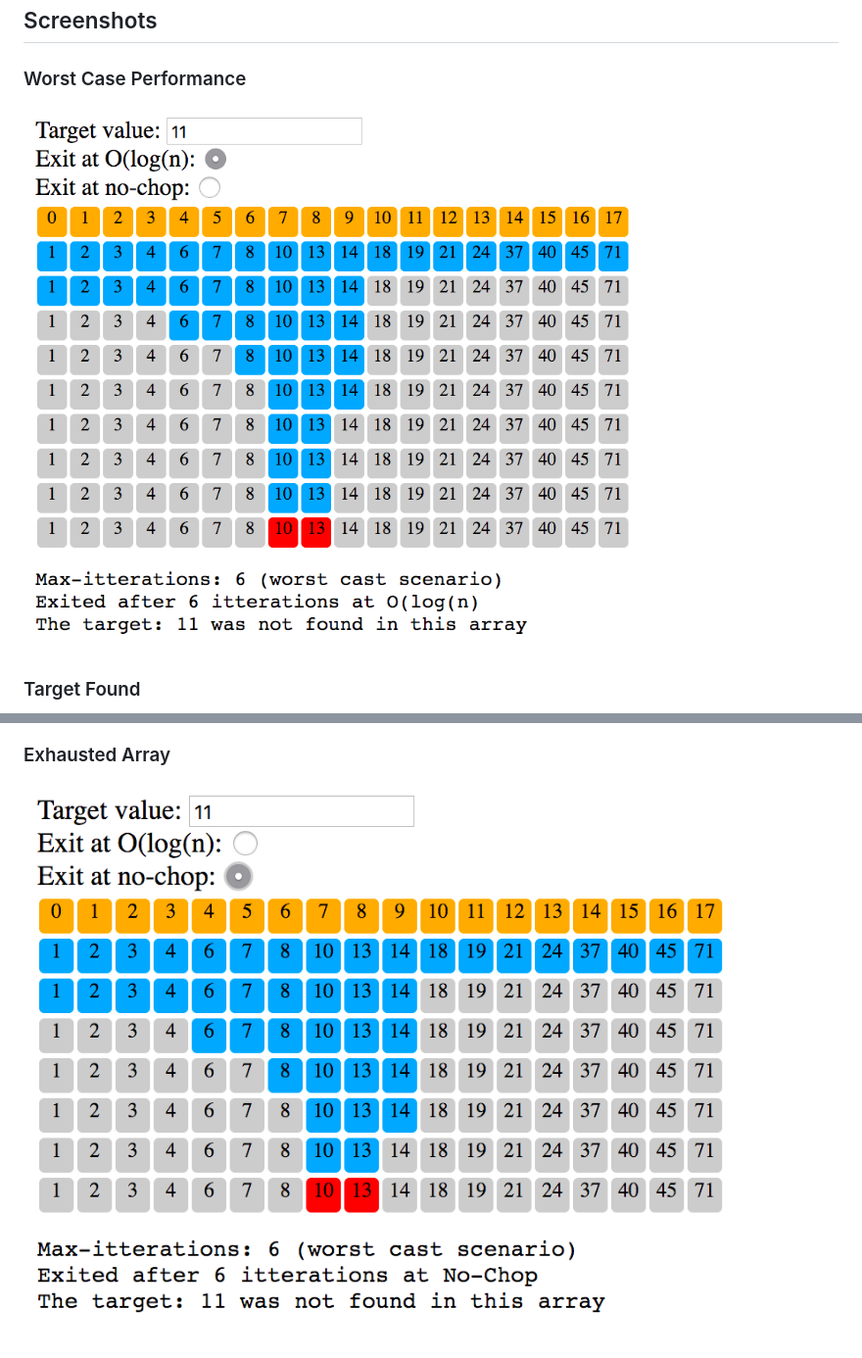
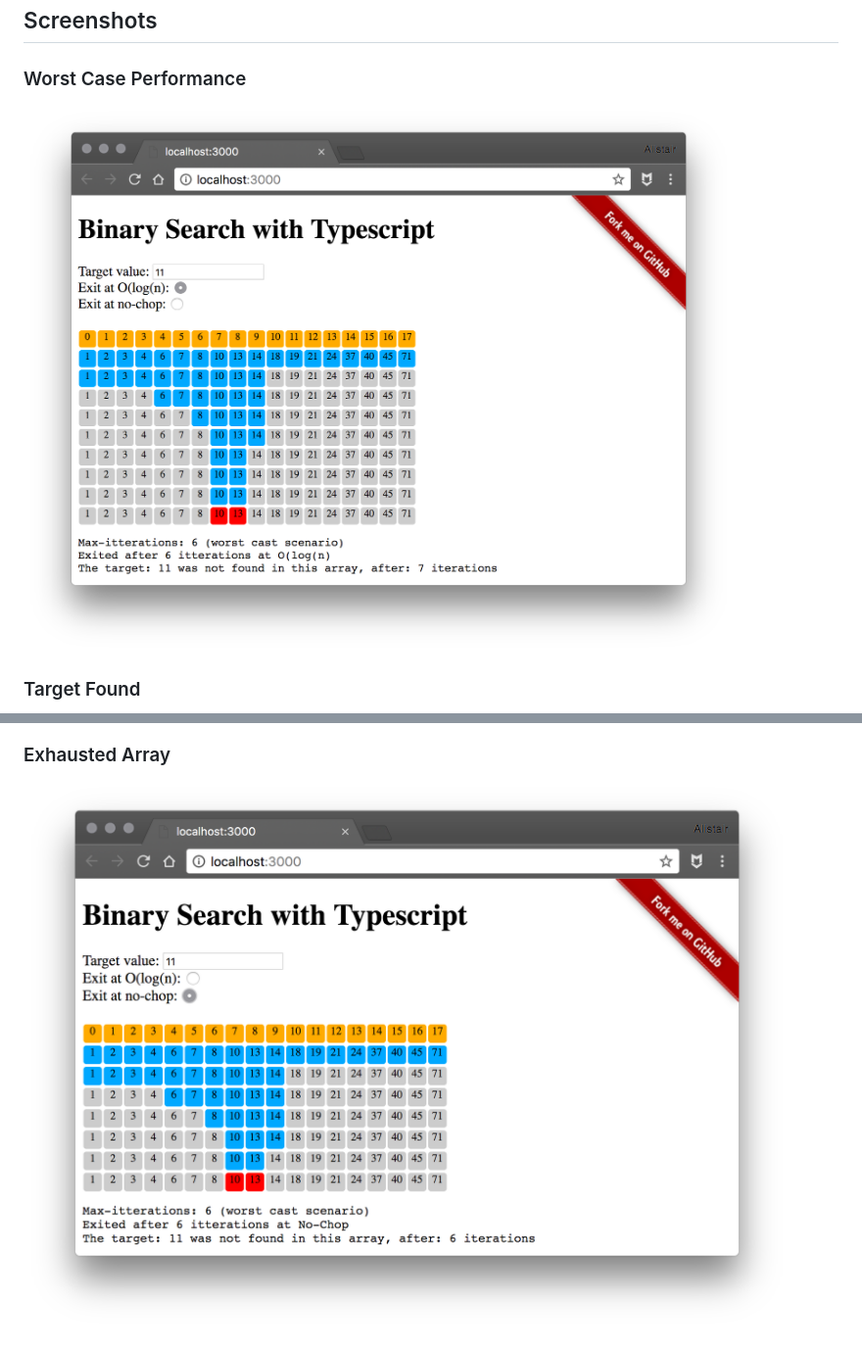
Before and after one commit to F1LT3R/binary-search-in-typescript, a Markdown page: README.md, 2 parts joined by grey strips. Shown: that part at 98% size. Rendered like a GitHub page; pictures changed too: binary-search-no-chop.png (deleted), binary-search-typescript-no-chop.png (added), binary-search-typescript-worst-case-performance.png (added).

```diff
--- a/README.md
+++ b/README.md
@@ -9,7 +9,7 @@ This is a quick example of a Binary Search implemented in Typescript.
 
 ### Worst Case Performance
 
-![binary-search-worst-case-performance.png](binary-search-worst-case-performance.png)
+![binary-search-typescript-worst-case-performance.png](binary-search-typescript-worst-case-performance.png)
 
 ### Target Found
 
@@ -17,4 +17,4 @@ This is a quick example of a Binary Search implemented in Typescript.
 
 ### Exhausted Array
 
-![binary-search-no-chop.png](binary-search-no-chop.png)
+![binary-search-typescript-no-chop.png](binary-search-typescript-no-chop.png)
```
Also changed, not shown: other parts of README.md (+1 -1 lines), binary-search-target-found.png (deleted), binary-search-typescript-target-found.png (added), 1 other file.
